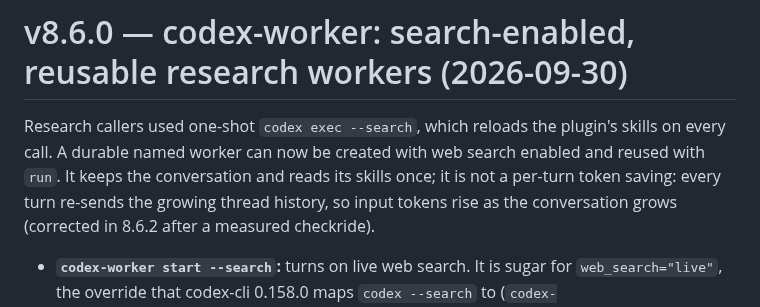
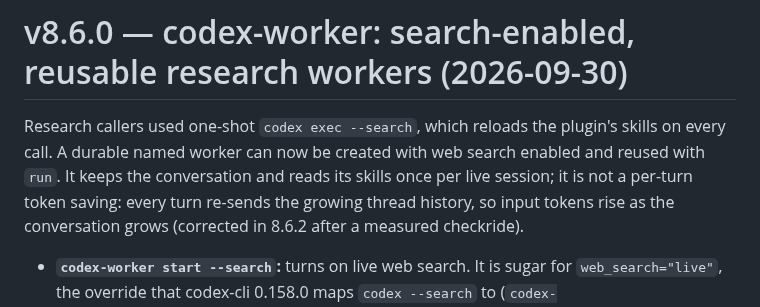
Before and after one commit to TadasValaitiz/superdev, a Markdown page: RELEASE-NOTES.md, the part around the change. Drawn GitHub-style.

```diff
--- a/RELEASE-NOTES.md
+++ b/RELEASE-NOTES.md
@@ -17,7 +17,7 @@ with codex-cli 0.158.0, is still open and waiting on a decision.
 
 Research callers used one-shot `codex exec --search`, which reloads the plugin's skills on every call. A
 durable named worker can now be created with web search enabled and reused with `run`. It keeps the
-conversation and reads its skills once; it is not a per-turn token saving: every turn re-sends the growing
+conversation and reads its skills once per live session; it is not a per-turn token saving: every turn re-sends the growing
 thread history, so input tokens rise as the conversation grows (corrected in 8.6.2 after a measured
 checkride).
 
```
Also changed, not shown: skills/subagent-driven-development/codex-worker.md (+2 -1 lines), 1 other file.
